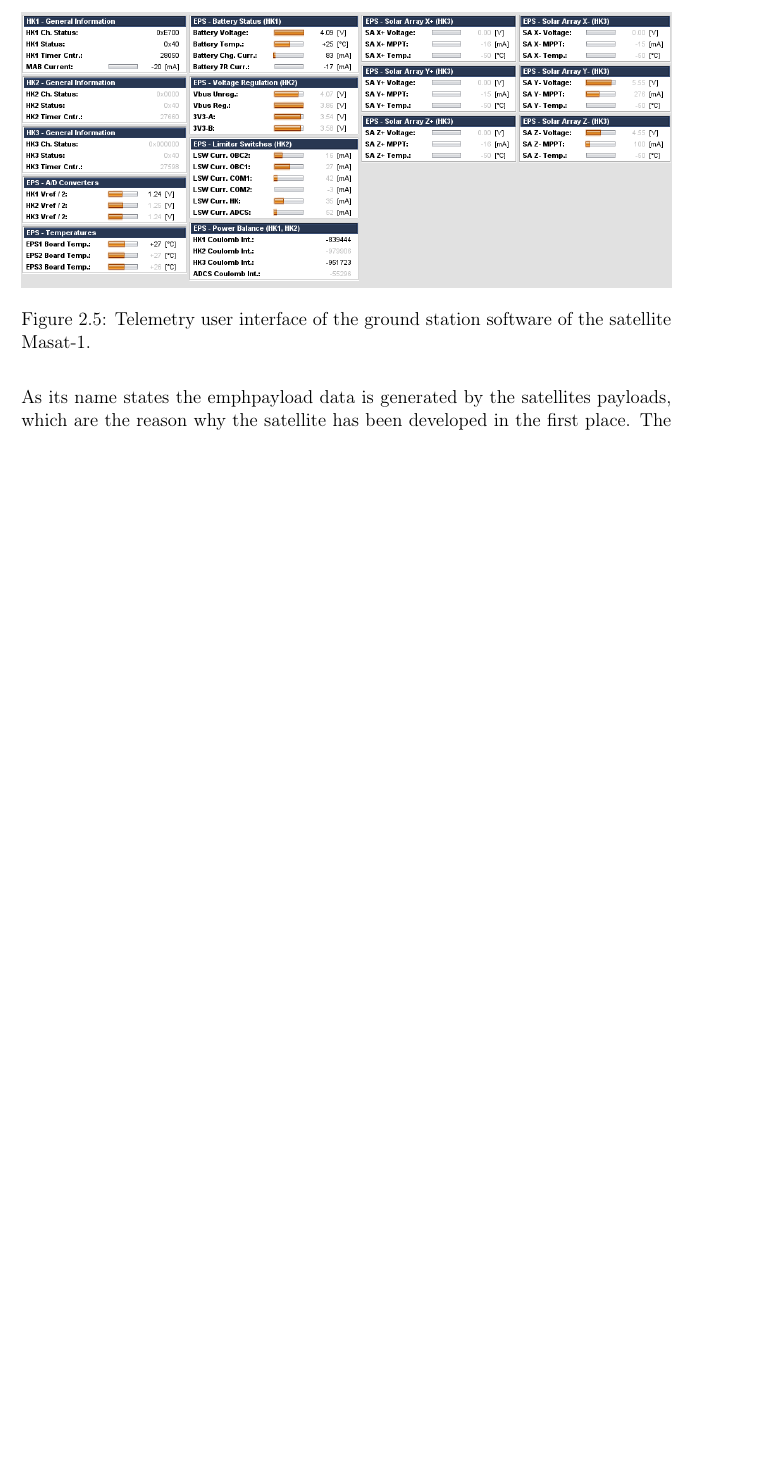
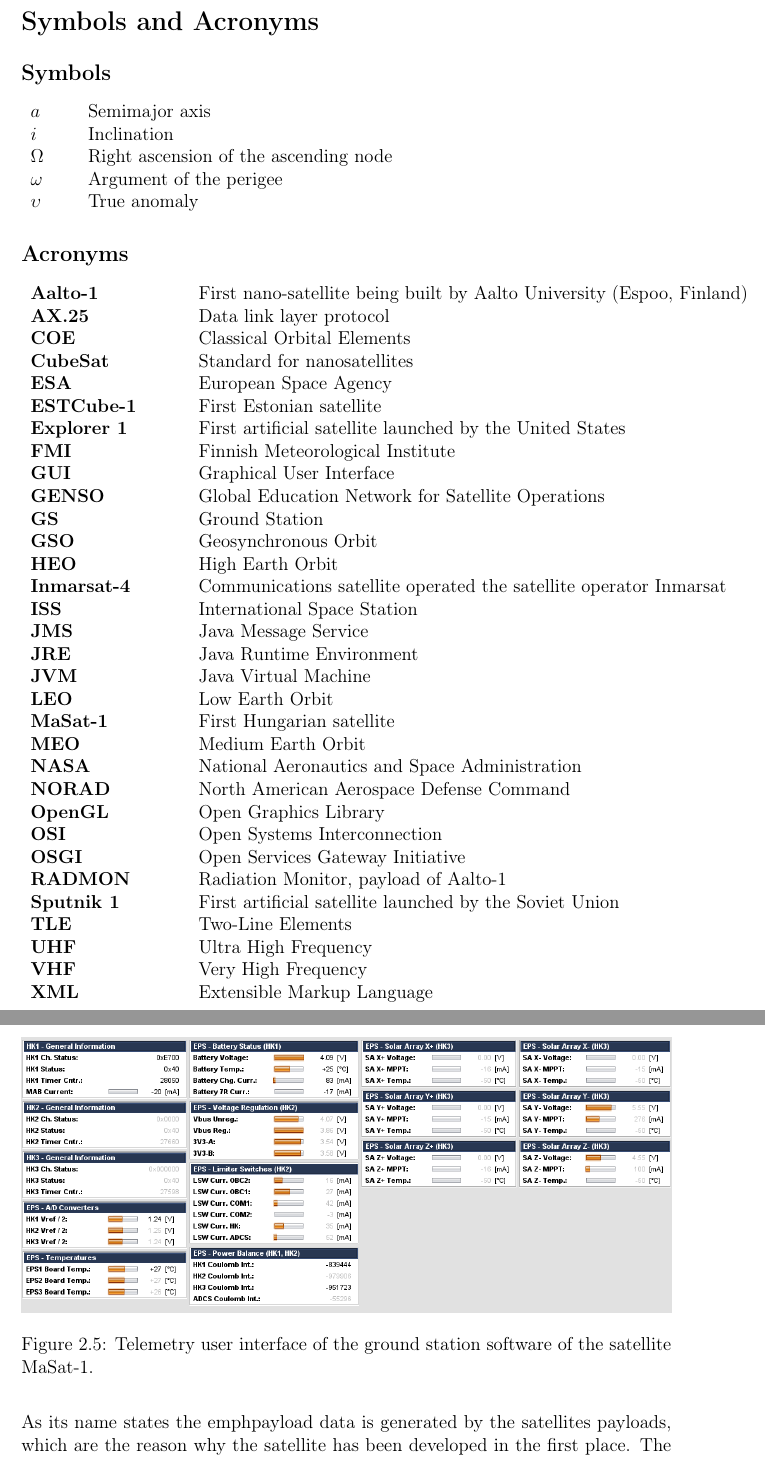
Before and after one commit to davidfm/mastersthesis, a LaTeX thesis (thesis.tex, which reads alt.tex): part of page 28 of 82 before the commit and two parts of pages 12 and 28 of 82 after it, the two joined at a grey line, cut at the place of the change, the shorter picture padded with empty space. Compiled offline with pdfLaTeX.

Commit message:
Second batch of corrections + acronyms and symbols

```diff
--- a/alt.tex
+++ b/alt.tex
@@ -12,3 +12,62 @@
 \pagebreak
 \thispagestyle{plain}
 \pagebreak
+\sectionwp{Symbols and Acronyms}
+
+%\subsection*{Operators}
+
+%\begin{tabular}{ll}
+%\end{tabular}
+
+\subsection*{Symbols}
+
+\begin{tabular}{l@{\extracolsep{1cm}}l}
+$a$     & Semimajor axis\\
+$i$       & Inclination\\
+$\Omega$ & Right ascension of the ascending node\\
+$\omega$ & Argument of the perigee\\
+$\upsilon$ & True anomaly
+
+\end{tabular}
+
+
+\subsection*{Acronyms}
+
+\begin{tabular}{l@{\extracolsep{1.4cm}}l}
+\textbf{Aalto-1} & First nano-satellite being built by Aalto University (Espoo, Finland)\\
+\textbf{AX.25}   & Data link layer protocol\\
+\textbf{COE} 	 & Classical Orbital Elements\\
+\textbf{CubeSat} & Standard for nanosatellites\\
+\textbf{ESA} & European Space Agency\\
+\textbf{ESTCube-1} & First Estonian satellite\\
+\textbf{Explorer 1} & First artificial satellite launched by the United States\\
+\textbf{FMI} & Finnish Meteorological Institute\\
+\textbf{GUI} & Graphical User Interface\\
+\textbf{GENSO} & Global Education Network for Satellite Operations\\
+\textbf{GS}      & Ground Station\\
+\textbf{GSO} &Geosynchronous Orbit\\
+\textbf{HEO} &High Earth Orbit\\
+\textbf{Inmarsat-4} & Communications satellite operated the satellite operator Inmarsat\\
+\textbf{ISS}     & International Space Station\\
+\textbf{JMS} &Java Message Service\\
+\textbf{JRE} &Java Runtime Environment\\
+\textbf{JVM} &Java Virtual Machine\\
+\textbf{LEO}     & Low Earth Orbit\\
+\textbf{MaSat-1}     & First Hungarian satellite\\
+\textbf{MEO}     & Medium Earth Orbit\\
+\textbf{NASA}    & National Aeronautics and Space Administration\\
+\textbf{NORAD}   & North American Aerospace Defense Command\\
+\textbf{OpenGL}  & Open Graphics Library\\
+\textbf{OSI}     & Open Systems Interconnection\\
+\textbf{OSGI}    & Open Services Gateway Initiative\\
+%\end{tabular}
+%\newpage
+%\subsection*{}
+%\begin{tabular}{l@{\extracolsep{1.2cm}}l}
+\textbf{RADMON}  & Radiation Monitor, payload of Aalto-1\\
+\textbf{Sputnik 1} & First artificial satellite launched by the Soviet Union\\
+\textbf{TLE}     & Two-Line Elements\\
+\textbf{UHF}     & Ultra High Frequency\\
+\textbf{VHF}     & Very High Frequency\\
+\textbf{XML} &Extensible Markup Language
+\end{tabular}
```
Also changed, not shown: chapter1.tex (+2 -3 lines), chapter2.tex (+3 -3 lines), chapter4.tex (+1 -1 lines), thesis.tex (+1 -0 lines), thesis.gls (added), alt.tex (6 more changed lines), 13 other files.
